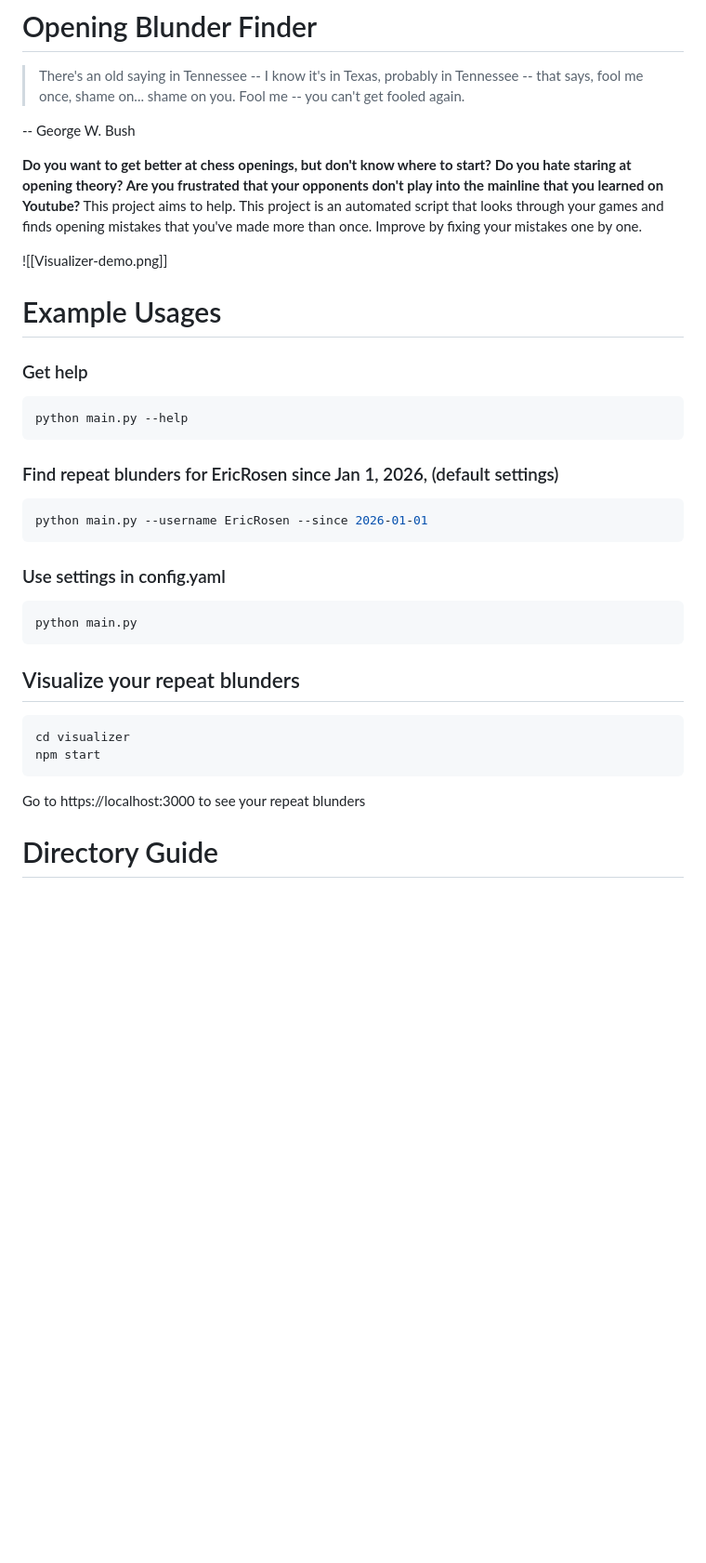
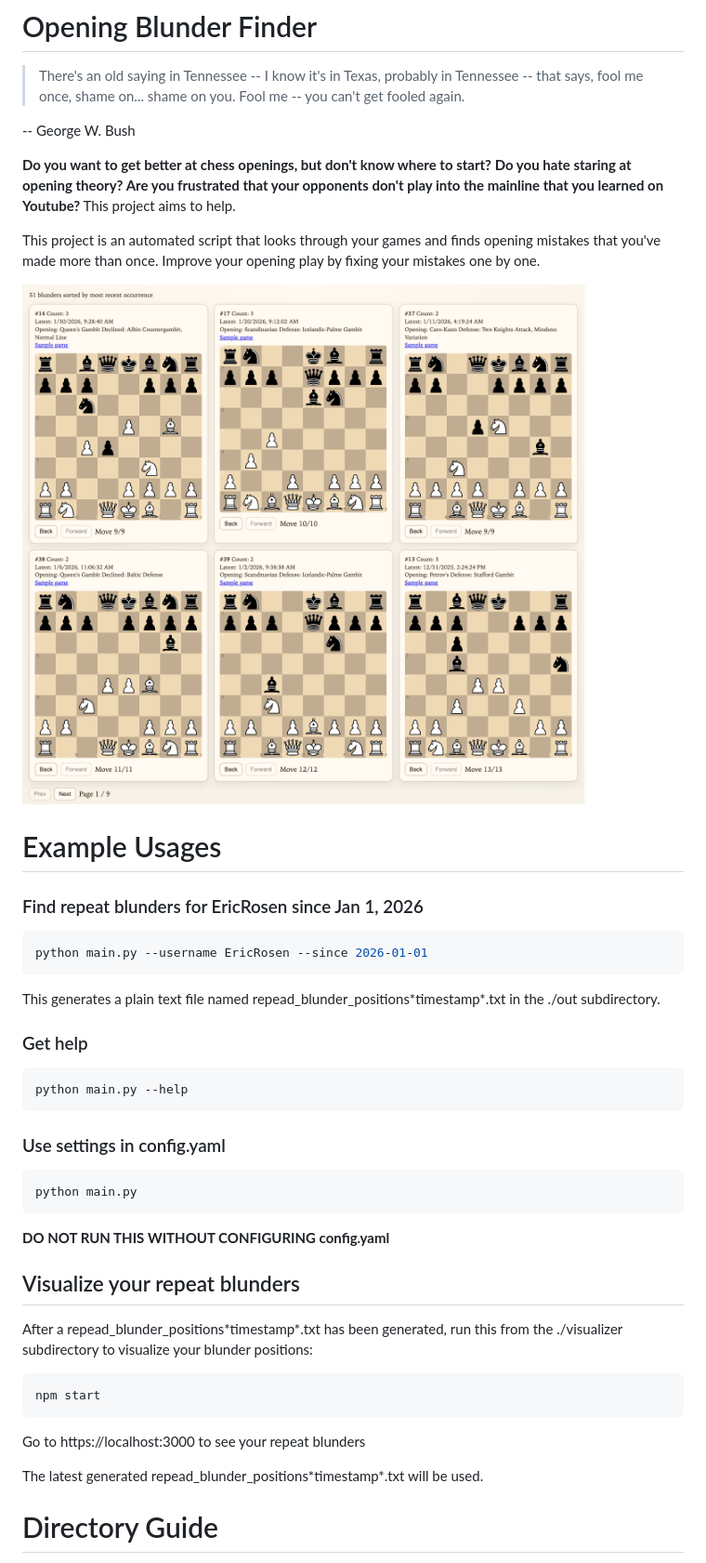
Before and after one commit to PeppaPooh/repeat-blunder-finder, a Markdown page: README.md, the part around the change. Shown at 93% size. Rendered like a GitHub page; pictures changed too: images/vis-demo.png (added); blank space fills up the shorter version.

```diff
--- a/README.md
+++ b/README.md
@@ -4,20 +4,23 @@
 
 -- George W. Bush
 
-**Do you want to get better at chess openings, but don't know where to start? Do you hate staring at opening theory? Are you frustrated that your opponents don't play into the mainline that you learned on Youtube?** This project aims to help. This project is an automated script that looks through your games and finds opening mistakes that you've made more than once. Improve by fixing your mistakes one by one.
+**Do you want to get better at chess openings, but don't know where to start? Do you hate staring at opening theory? Are you frustrated that your opponents don't play into the mainline that you learned on Youtube?** This project aims to help.
 
-![[Visualizer-demo.png]]
+This project is an automated script that looks through your games and finds opening mistakes that you've made more than once. Improve your opening play by fixing your mistakes one by one.
+
+![](images/vis-demo.png)
 
 # Example Usages
+
+### Find repeat blunders for EricRosen since Jan 1, 2026
+~~~bash
+python main.py --username EricRosen --since 2026-01-01
+~~~
+This generates a plain text file named repead_blunder_positions\*timestamp*.txt in the ./out subdirectory.
+
 ### Get help
 ~~~bash
 python main.py --help
-~~~
-
-
-### Find repeat blunders for EricRosen since Jan 1, 2026,  (default settings)
-~~~bash
-python main.py --username EricRosen --since 2026-01-01
 ~~~
 
 
@@ -25,16 +28,17 @@ python main.py --username EricRosen --since 2026-01-01
 ~~~bash
 python main.py
 ~~~
-
+**DO NOT RUN THIS WITHOUT CONFIGURING config.yaml**
 
 
 ## Visualize your repeat blunders
+After a repead_blunder_positions\*timestamp*.txt has been generated, run this from the ./visualizer subdirectory to visualize your blunder positions:
 ~~~bash
-cd visualizer
 npm start
 ~~~
 Go to https://localhost:3000 to see your repeat blunders
 
+The latest generated repead_blunder_positions\*timestamp*.txt will be used.
 
 # Directory Guide
 What each file does：
```
Also changed, not shown: Visualizer-demo.png (deleted), 3 other files.
